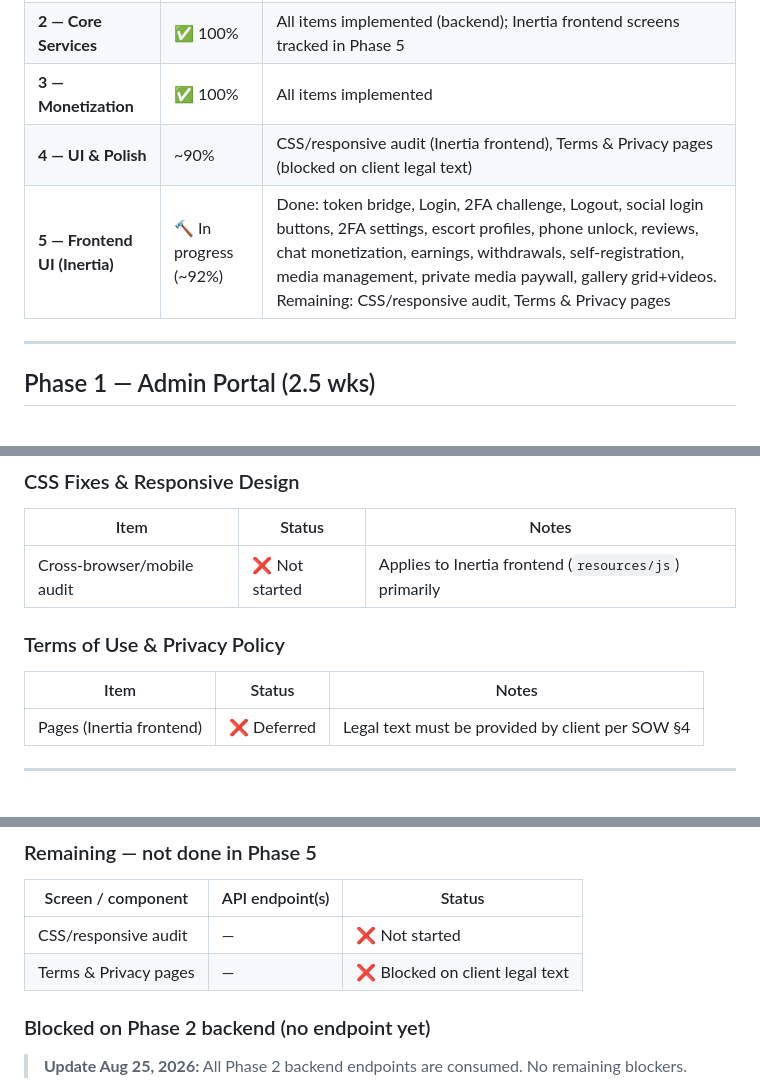
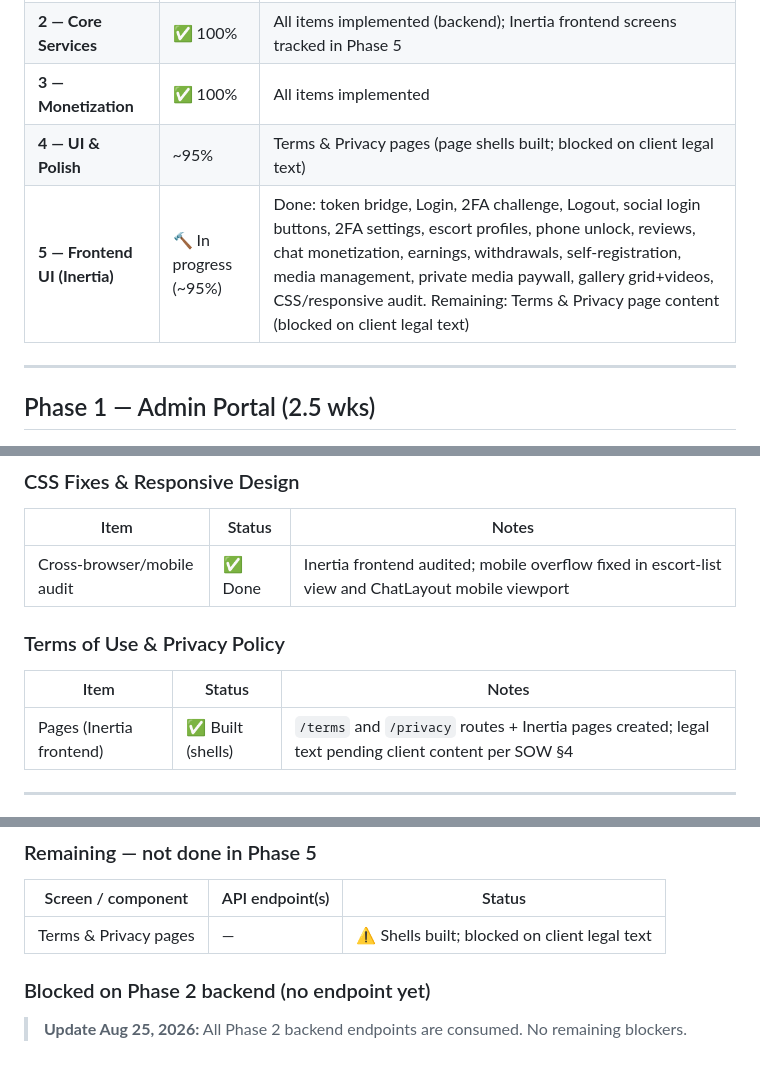
Before and after one commit to HencanGroup/raha-tele-francis, a Markdown page: _docs/SOW_IMPLEMENTATION_STATUS.md, 3 parts joined by grey strips. Drawn GitHub-style; blank space fills up the shorter version.

Commit message:
docs: update SOW implementation status for Phase 4 UI polish completion
- Mark CSS/responsive audit as Done on Inertia frontend
- Mark Terms & Privacy page shells as Built (routes + pages created)
- Note legal text pending client content per SOW §2.11/§4
- Update Phase 4/5 completion summary and remaining items
- Add Oct 21, 2026 changelog entry

```diff
--- a/_docs/SOW_IMPLEMENTATION_STATUS.md
+++ b/_docs/SOW_IMPLEMENTATION_STATUS.md
@@ -19,8 +21,8 @@
 | **1 — Admin Portal** | ✅ 100% | All items implemented |
 | **2 — Core Services** | ✅ 100% | All items implemented (backend); Inertia frontend screens tracked in Phase 5 |
 | **3 — Monetization** | ✅ 100% | All items implemented |
-| **4 — UI & Polish** | ~90% | CSS/responsive audit (Inertia frontend), Terms & Privacy pages (blocked on client legal text) |
-| **5 — Frontend UI (Inertia)** | 🔨 In progress (~92%) | Done: token bridge, Login, 2FA challenge, Logout, social login buttons, 2FA settings, escort profiles, phone unlock, reviews, chat monetization, earnings, withdrawals, self-registration, media management, private media paywall, gallery grid+videos. Remaining: CSS/responsive audit, Terms & Privacy pages |
+| **4 — UI & Polish** | ~95% | Terms & Privacy pages (page shells built; blocked on client legal text) |
+| **5 — Frontend UI (Inertia)** | 🔨 In progress (~95%) | Done: token bridge, Login, 2FA challenge, Logout, social login buttons, 2FA settings, escort profiles, phone unlock, reviews, chat monetization, earnings, withdrawals, self-registration, media management, private media paywall, gallery grid+videos, CSS/responsive audit. Remaining: Terms & Privacy page content (blocked on client legal text) |
 
 ---
 
@@ -162,13 +164,13 @@
 
 | Item | Status | Notes |
 |------|--------|-------|
-| Cross-browser/mobile audit | ❌ Not started | Applies to Inertia frontend (`resources/js`) primarily |
+| Cross-browser/mobile audit | ✅ Done | Inertia frontend audited; mobile overflow fixed in escort-list view and ChatLayout mobile viewport |
 
 ### Terms of Use & Privacy Policy
 
 | Item | Status | Notes |
 |------|--------|-------|
-| Pages (Inertia frontend) | ❌ Deferred | Legal text must be provided by client per SOW §4 |
+| Pages (Inertia frontend) | ✅ Built (shells) | `/terms` and `/privacy` routes + Inertia pages created; legal text pending client content per SOW §4 |
 
 ---
 
@@ -223,8 +225,7 @@
 
 | Screen / component | API endpoint(s) | Status |
 |---|---|---|
-| CSS/responsive audit | — | ❌ Not started |
-| Terms & Privacy pages | — | ❌ Blocked on client legal text |
+| Terms & Privacy pages | — | ⚠️ Shells built; blocked on client legal text |
 
 ### Blocked on Phase 2 backend (no endpoint yet)
 
```
Also changed, not shown: other parts of _docs/SOW_IMPLEMENTATION_STATUS.md (+2 -0 lines).
